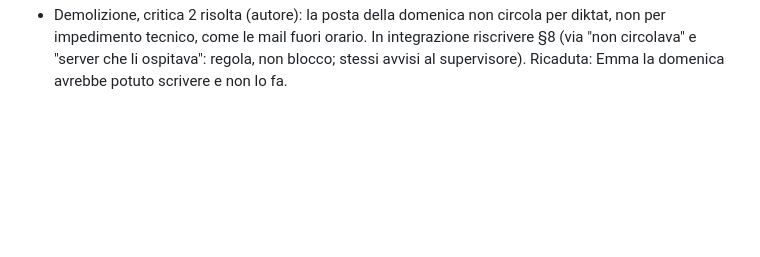
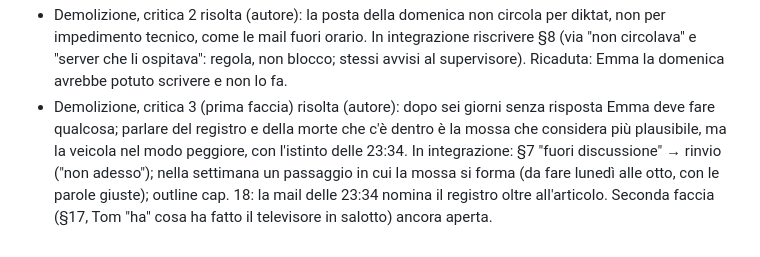
Before and after one commit to simonediroma/mantra-prompting, a Markdown page: sessions/chapter-16-le-2334-di-venerdi.md, the part around the change. Rendered like a GitHub page; blank space fills up the shorter version.

Commit message:
Cap. 16: demolizione, critica 3 prima faccia risolta
Co-Authored-By: Claude Fable 5.1 <noreply@anthropic.com>
Claude-Session: https://claude.ai/code/session_01VK5BtAGVSajjFxYPY3RvrK

```diff
--- a/sessions/chapter-16-le-2334-di-venerdi.md
+++ b/sessions/chapter-16-le-2334-di-venerdi.md
@@ -49,3 +49,4 @@ demolish
 - **Deciso (autore, 2026-11-02), cameriere**: saluta tutti appena si siedono e appena si alzano; chi non conosce lo saluta con «Ciao, stranger». Da integrare nel beat del cameriere (v2.0). Conseguenza: Tommy, non annunciato, riceve il saluto da stranger.
 - Demolizione, critica 1 risolta (autore): "non c'era un terzo caso" → "non c'era un altro caso" (solo un fatto sulla settimana, compatibile con l'archivio); in integrazione rivedere anche l'attacco "Dopo il frigorifero e il televisore Voss".
 - Demolizione, critica 2 risolta (autore): la posta della domenica non circola per diktat, non per impedimento tecnico, come le mail fuori orario. In integrazione riscrivere §8 (via "non circolava" e "server che li ospitava": regola, non blocco; stessi avvisi al supervisore). Ricaduta: Emma la domenica avrebbe potuto scrivere e non lo fa.
+- Demolizione, critica 3 (prima faccia) risolta (autore): dopo sei giorni senza risposta Emma deve fare qualcosa; parlare del registro e della morte che c'è dentro è la mossa che considera più plausibile, ma la veicola nel modo peggiore, con l'istinto delle 23:34. In integrazione: §7 "fuori discussione" → rinvio ("non adesso"); nella settimana un passaggio in cui la mossa si forma (da fare lunedì alle otto, con le parole giuste); outline cap. 18: la mail delle 23:34 nomina il registro oltre all'articolo. Seconda faccia (§17, Tom "ha" cosa ha fatto il televisore in salotto) ancora aperta.
```
